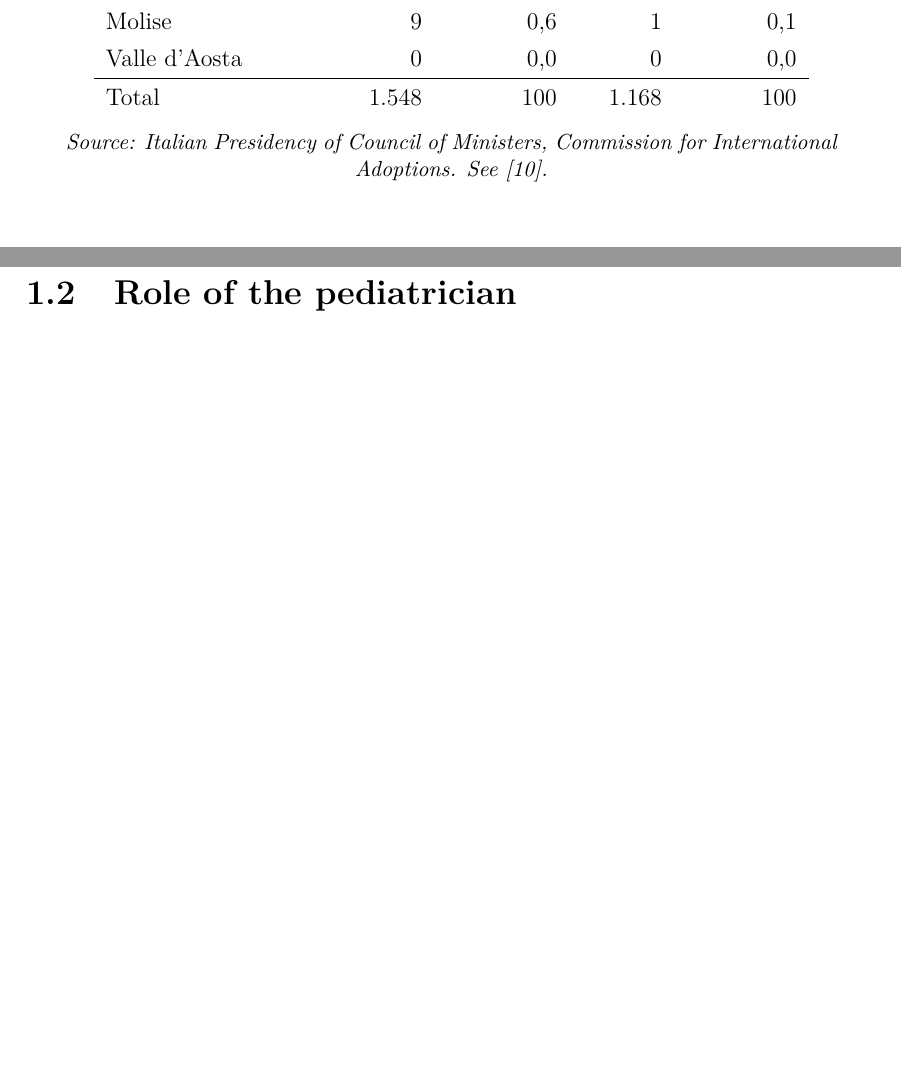
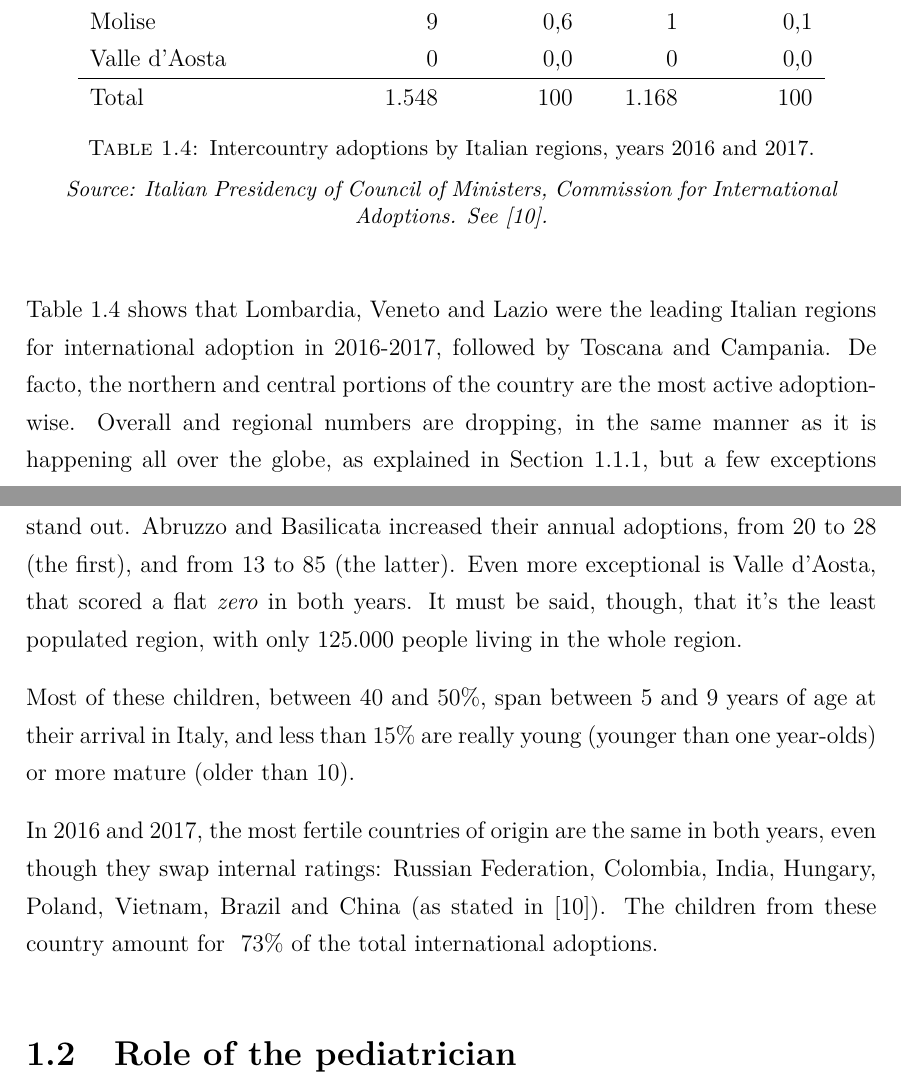
Before and after one commit to MangaUchiha/Tesi, a LaTeX thesis (main.tex, which reads chapters/Introduction.tex): two parts of pages 19 and 20 of 51 before the commit and two parts of pages 20 and 21 of 53 after it, joined at a grey line, cut so that both start at the same text, the shorter picture padded with empty space. The pictures show the PDF file main.pdf that the author committed with the source.

Commit message:
Fixed tables. Added text

```diff
--- a/chapters/Introduction.tex
+++ b/chapters/Introduction.tex
@@ -223,6 +223,12 @@ As of \cite{unreport}, in 1999 Italy was the forth country worldwide for interna
     \source{Italian Presidency of Council of Ministers, Commission for International Adoptions. See \cite{cai2016}.}
     \label{tab:italianregions}
 \end{table}
+
+Table \ref{tab:italianregions} shows that Lombardia, Veneto and Lazio were the leading Italian regions for international adoption in 2016-2017, followed by Toscana and Campania. \tectit{De facto}, the northern and central portions of the country are the most active adoption-wise.  Overall and regional numbers are dropping, in the same manner as it is happening all over the globe, as explained in Section \ref{sub:levelsintercountry}, but a few exceptions stand out. Abruzzo and Basilicata increased their annual adoptions, from 20 to 28 (the first), and from 13 to 85 (the latter). Even more exceptional is Valle d'Aosta, that scored a flat \textit{zero} in both years. It must be said, though, that it's the least populated region, with only 125.000 people living in the whole region.
+
+Most of these children, between 40 and 50\%, span between 5 and 9 years of age at their arrival in Italy, and less than 15\% are really young (younger than one year-olds) or more mature (older than 10).
+
+In 2016 and 2017, the most fertile countries of origin are the same in both years, even though they swap internal ratings: Russian Federation, Colombia, India, Hungary, Poland, Vietnam, Brazil and China (as stated in \cite{cai2016}). The children from these country amount for ~73\% of the total international adoptions.
 
 \section{Role of the pediatrician}\label{sec:roleofpediatrician}
 %SEE NELSON, ROLE OF PEDIATRICIAN P. 223
```
Also changed, not shown: settings/packages.tex (+1 -1 lines), main.pdf, chapters/Introduction.tex (2 more changed lines), 7 other files.
